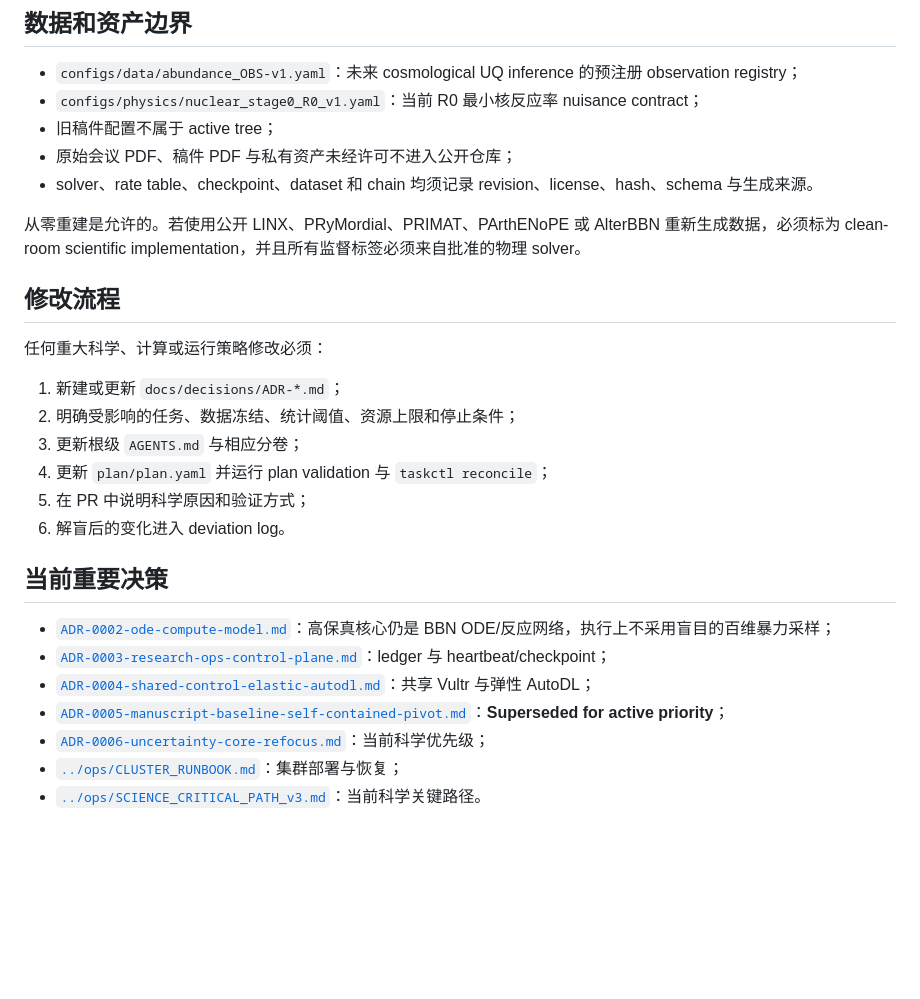
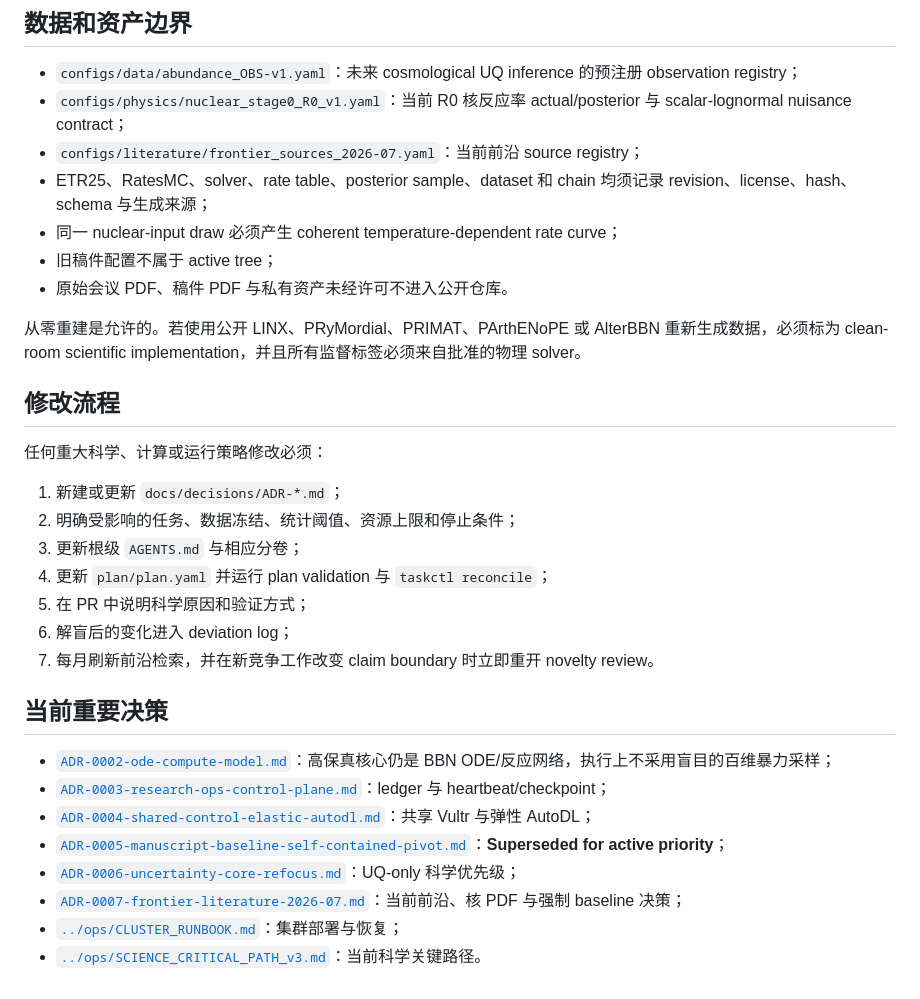
Before and after one commit to lanhung/uncertainty, a Markdown page: docs/agents/README.md, the part around one of its changes. Drawn GitHub-style; blank space fills up the shorter version.

```diff
--- a/docs/agents/README.md
+++ b/docs/agents/README.md
@@ -52,10 +70,12 @@
 ## 数据和资产边界
 
 - `configs/data/abundance_OBS-v1.yaml`：未来 cosmological UQ inference 的预注册 observation registry；
-- `configs/physics/nuclear_stage0_R0_v1.yaml`：当前 R0 最小核反应率 nuisance contract；
+- `configs/physics/nuclear_stage0_R0_v1.yaml`：当前 R0 核反应率 actual/posterior 与 scalar-lognormal nuisance contract；
+- `configs/literature/frontier_sources_2026-07.yaml`：当前前沿 source registry；
+- ETR25、RatesMC、solver、rate table、posterior sample、dataset 和 chain 均须记录 revision、license、hash、schema 与生成来源；
+- 同一 nuclear-input draw 必须产生 coherent temperature-dependent rate curve；
 - 旧稿件配置不属于 active tree；
-- 原始会议 PDF、稿件 PDF 与私有资产未经许可不进入公开仓库；
-- solver、rate table、checkpoint、dataset 和 chain 均须记录 revision、license、hash、schema 与生成来源。
+- 原始会议 PDF、稿件 PDF 与私有资产未经许可不进入公开仓库。
 
 从零重建是允许的。若使用公开 LINX、PRyMordial、PRIMAT、PArthENoPE 或 AlterBBN 重新生成数据，必须标为 clean-room scientific implementation，并且所有监督标签必须来自批准的物理 solver。
 
@@ -68,7 +88,8 @@
 3. 更新根级 `AGENTS.md` 与相应分卷；
 4. 更新 `plan/plan.yaml` 并运行 plan validation 与 `taskctl reconcile`；
 5. 在 PR 中说明科学原因和验证方式；
-6. 解盲后的变化进入 deviation log。
+6. 解盲后的变化进入 deviation log；
+7. 每月刷新前沿检索，并在新竞争工作改变 claim boundary 时立即重开 novelty review。
 
 ## 当前重要决策
 
@@ -76,6 +97,7 @@
 - [`ADR-0003-research-ops-control-plane.md`](../decisions/ADR-0003-research-ops-control-plane.md)：ledger 与 heartbeat/checkpoint；
 - [`ADR-0004-shared-control-elastic-autodl.md`](../decisions/ADR-0004-shared-control-elastic-autodl.md)：共享 Vultr 与弹性 AutoDL；
 - [`ADR-0005-manuscript-baseline-self-contained-pivot.md`](../decisions/ADR-0005-manuscript-baseline-self-contained-pivot.md)：**Superseded for active priority**；
-- [`ADR-0006-uncertainty-core-refocus.md`](../decisions/ADR-0006-uncertainty-core-refocus.md)：当前科学优先级；
+- [`ADR-0006-uncertainty-core-refocus.md`](../decisions/ADR-0006-uncertainty-core-refocus.md)：UQ-only 科学优先级；
+- [`ADR-0007-frontier-literature-2026-07.md`](../decisions/ADR-0007-frontier-literature-2026-07.md)：当前前沿、核 PDF 与强制 baseline 决策；
 - [`../ops/CLUSTER_RUNBOOK.md`](../ops/CLUSTER_RUNBOOK.md)：集群部署与恢复；
 - [`../ops/SCIENCE_CRITICAL_PATH_v3.md`](../ops/SCIENCE_CRITICAL_PATH_v3.md)：当前科学关键路径。
```
Also changed, not shown: other parts of docs/agents/README.md (+33 -15 lines).
